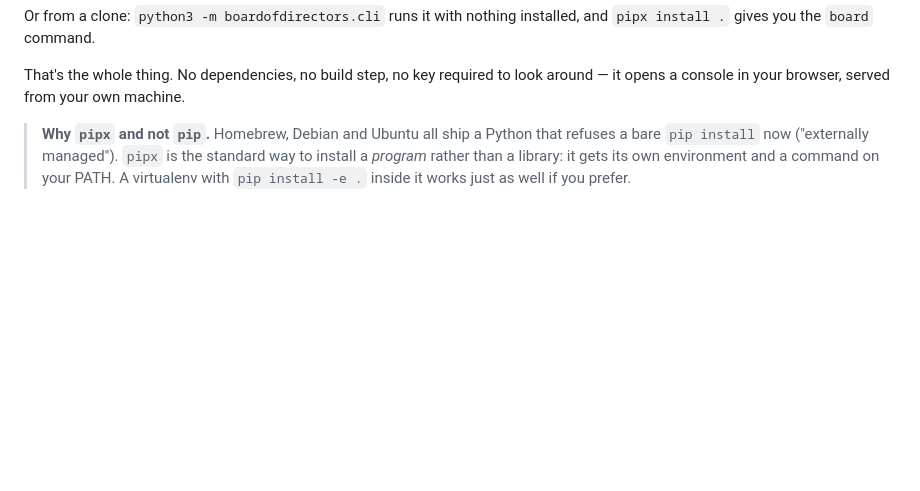
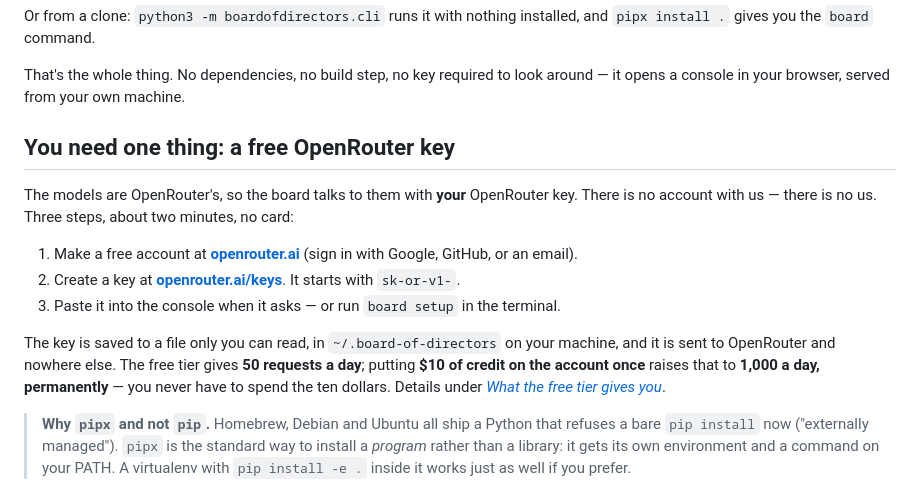
Before and after one commit to jedisolana/board-of-directors, a Markdown page: README.md, the part around the change. GitHub-like rendering; blank space fills up the shorter version.

Commit message:
Say the first step out loud: you need an OpenRouter key
The README said the board "runs on OpenRouter's free tier" and never said the one thing a
stranger has to do before anything works: make a free OpenRouter account and create a key.
They would install it, type `board`, and meet a dialog asking for something they had never
been told about. The only place that explained it was the dialog itself, one line, after the
fact.

A section now sits right after the install line: three steps, two minutes, no card; where the
key is kept and where it goes; what the free tier is and what ten dollars once does to it.
The library guide names the source of the key as well.

```diff
--- a/README.md
+++ b/README.md
@@ -26,6 +26,22 @@ Or from a clone: `python3 -m boardofdirectors.cli` runs it with nothing installe
 
 That's the whole thing. No dependencies, no build step, no key required to look around — it
 opens a console in your browser, served from your own machine.
+
+## You need one thing: a free OpenRouter key
+
+The models are OpenRouter's, so the board talks to them with **your** OpenRouter key. There is
+no account with us — there is no us. Three steps, about two minutes, no card:
+
+1. Make a free account at **[openrouter.ai](https://openrouter.ai)** (sign in with Google,
+   GitHub, or an email).
+2. Create a key at **[openrouter.ai/keys](https://openrouter.ai/keys)**. It starts with
+   `sk-or-v1-`.
+3. Paste it into the console when it asks — or run `board setup` in the terminal.
+
+The key is saved to a file only you can read, in `~/.board-of-directors` on your machine, and
+it is sent to OpenRouter and nowhere else. The free tier gives **50 requests a day**; putting
+**$10 of credit on the account once** raises that to **1,000 a day, permanently** — you never
+have to spend the ten dollars. Details under *[What the free tier gives you](#what-the-free-tier-gives-you)*.
 
 > **Why `pipx` and not `pip`.** Homebrew, Debian and Ubuntu all ship a Python that refuses a
 > bare `pip install` now ("externally managed"). `pipx` is the standard way to install a
```
Also changed, not shown: docs/library.md (+3 -1 lines).
